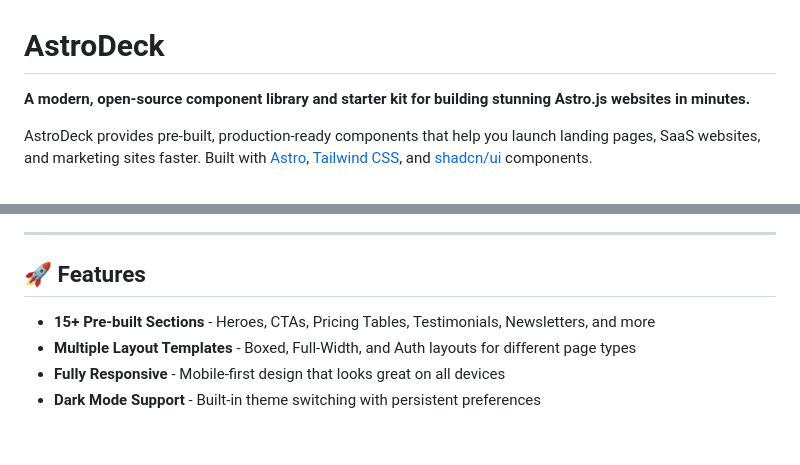
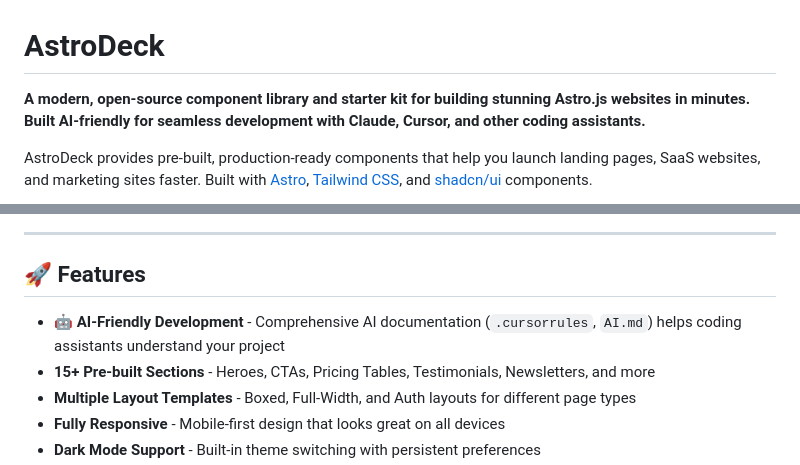
Before and after one commit to borkogrujicic/my-website, a Markdown page: README.md, 2 parts joined by grey strips. Drawn GitHub-style; blank space fills up the shorter version.

Commit message:
Highlight AI-friendly development in README
- Add AI-friendly USP to main description
- Move AI-Friendly Development feature to top of features list
- Emphasize compatibility with Claude, Cursor, and other coding assistants

🤖 Generated with [Claude Code](https://claude.com/claude-code)

Co-Authored-By: Claude Sonnet 4.5 <noreply@anthropic.com>

```diff
--- a/README.md
+++ b/README.md
@@ -1,6 +1,6 @@
 # AstroDeck
 
-**A modern, open-source component library and starter kit for building stunning Astro.js websites in minutes.**
+**A modern, open-source component library and starter kit for building stunning Astro.js websites in minutes. Built AI-friendly for seamless development with Claude, Cursor, and other coding assistants.**
 
 AstroDeck provides pre-built, production-ready components that help you launch landing pages, SaaS websites, and marketing sites faster. Built with [Astro](https://astro.build), [Tailwind CSS](https://tailwindcss.com), and [shadcn/ui](https://ui.shadcn.com) components.
 
@@ -10,6 +10,7 @@ AstroDeck provides pre-built, production-ready components that help you launch l
 
 ## 🚀 Features
 
+- **🤖 AI-Friendly Development** - Comprehensive AI documentation (`.cursorrules`, `AI.md`) helps coding assistants understand your project
 - **15+ Pre-built Sections** - Heroes, CTAs, Pricing Tables, Testimonials, Newsletters, and more
 - **Multiple Layout Templates** - Boxed, Full-Width, and Auth layouts for different page types
 - **Fully Responsive** - Mobile-first design that looks great on all devices
```
